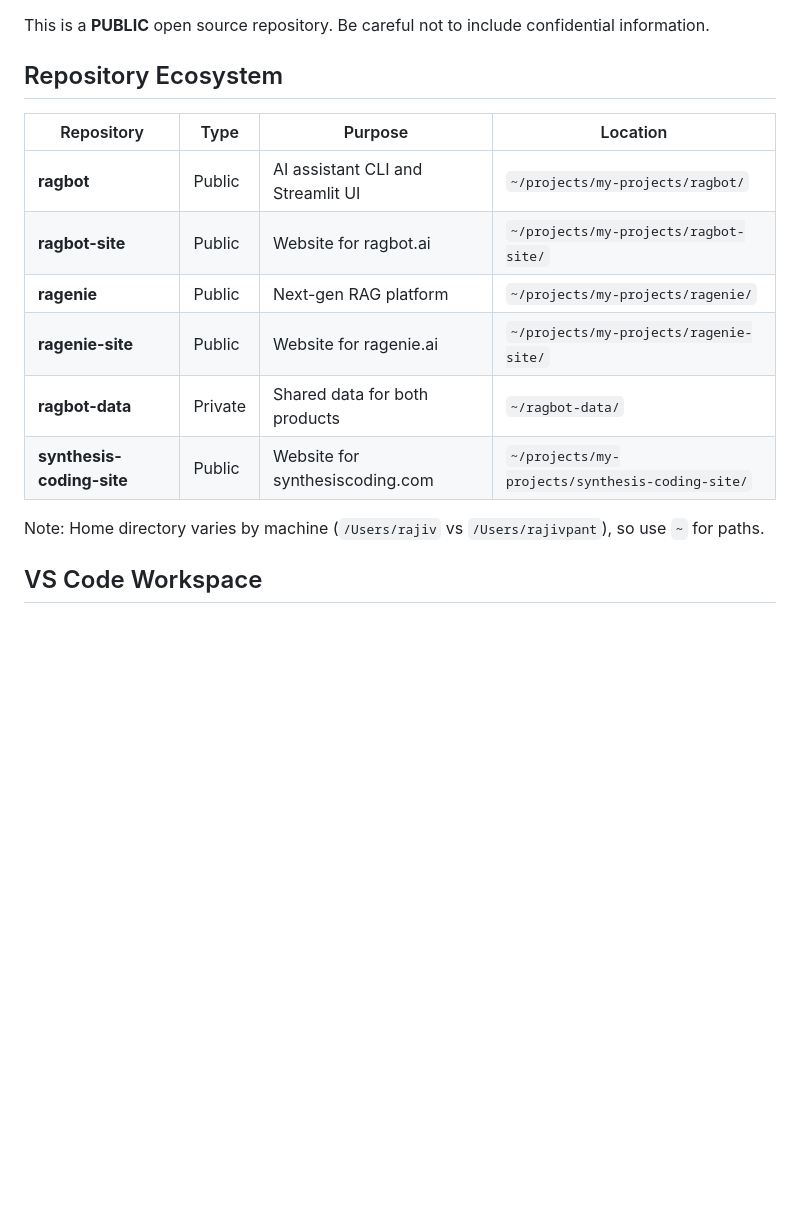
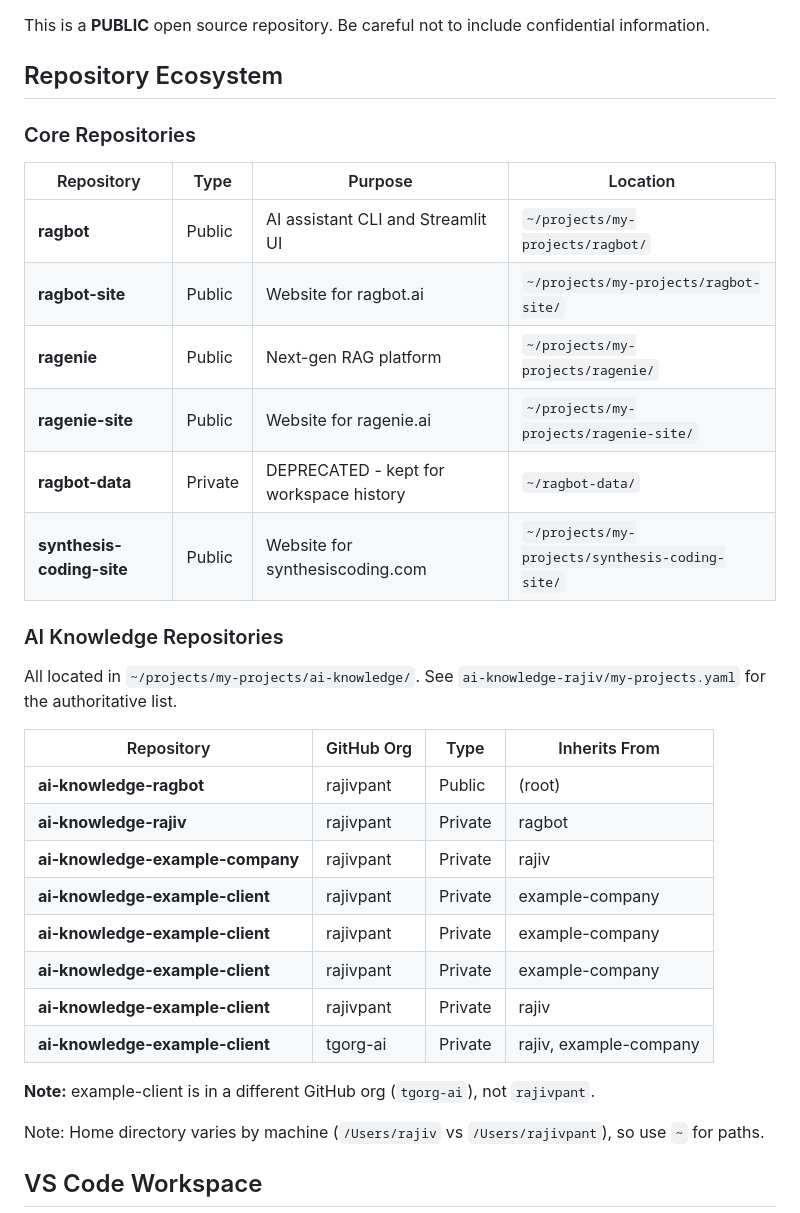
Before and after one commit to rajivpant/ragbot, a Markdown page: CLAUDE.md, the part around the change. Drawn GitHub-style; blank space fills up the shorter version.

Commit message:
Update documentation
- Add complete list of ai-knowledge repos to CLAUDE.md
- Note that example-client is in example-org org, not rajivpant
- Reference my-projects.yaml as authoritative source

🤖 Generated with [Claude Code](https://claude.com/claude-code)

Co-Authored-By: Claude Opus 4.5 <noreply@anthropic.com>

```diff
--- a/CLAUDE.md
+++ b/CLAUDE.md
@@ -6,14 +6,33 @@ This is a **PUBLIC** open source repository. Be careful not to include confident
 
 ## Repository Ecosystem
 
+### Core Repositories
+
 | Repository | Type | Purpose | Location |
 |------------|------|---------|----------|
 | **ragbot** | Public | AI assistant CLI and Streamlit UI | `~/projects/my-projects/ragbot/` |
 | **ragbot-site** | Public | Website for ragbot.ai | `~/projects/my-projects/ragbot-site/` |
 | **ragenie** | Public | Next-gen RAG platform | `~/projects/my-projects/ragenie/` |
 | **ragenie-site** | Public | Website for ragenie.ai | `~/projects/my-projects/ragenie-site/` |
-| **ragbot-data** | Private | Shared data for both products | `~/ragbot-data/` |
+| **ragbot-data** | Private | DEPRECATED - kept for workspace history | `~/ragbot-data/` |
 | **synthesis-coding-site** | Public | Website for synthesiscoding.com | `~/projects/my-projects/synthesis-coding-site/` |
+
+### AI Knowledge Repositories
+
+All located in `~/projects/my-projects/ai-knowledge/`. See `ai-knowledge-rajiv/my-projects.yaml` for the authoritative list.
+
+| Repository | GitHub Org | Type | Inherits From |
+|------------|------------|------|---------------|
+| **ai-knowledge-ragbot** | rajivpant | Public | (root) |
+| **ai-knowledge-rajiv** | rajivpant | Private | ragbot |
+| **ai-knowledge-example-company** | rajivpant | Private | rajiv |
+| **ai-knowledge-example-client** | rajivpant | Private | example-company |
+| **ai-knowledge-example-client** | rajivpant | Private | example-company |
+| **ai-knowledge-example-client** | rajivpant | Private | example-company |
+| **ai-knowledge-example-client** | rajivpant | Private | rajiv |
+| **ai-knowledge-example-client** | tgorg-ai | Private | rajiv, example-company |
+
+**Note:** example-client is in a different GitHub org (`tgorg-ai`), not `rajivpant`.
 
 Note: Home directory varies by machine (`/Users/rajiv` vs `/Users/rajivpant`), so use `~` for paths.
 
```
